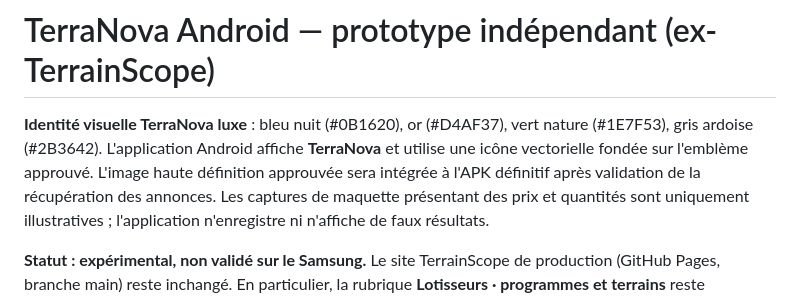
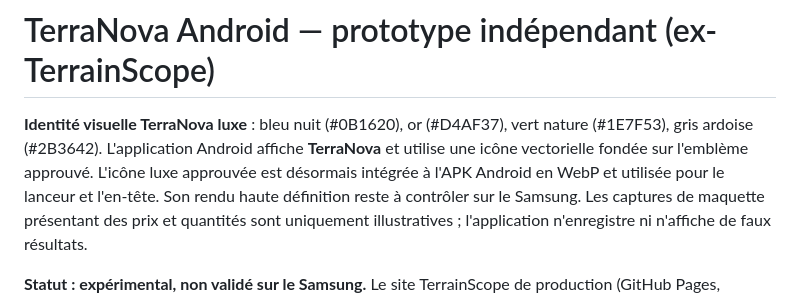
Before and after one commit to manuelbotelho37-commits/terrainscope, a Markdown page: android-app/README.md, the part around the change. GitHub-like rendering.

Commit message:
TerraNova: documenter l'intégration de l'icône premium officielle

```diff
--- a/android-app/README.md
+++ b/android-app/README.md
@@ -3,8 +3,9 @@
 **Identité visuelle TerraNova luxe** : bleu nuit (#0B1620), or (#D4AF37),
 vert nature (#1E7F53), gris ardoise (#2B3642).
 L'application Android affiche **TerraNova** et utilise une icône vectorielle
-fondée sur l'emblème approuvé. L'image haute définition approuvée sera
-intégrée à l'APK définitif après validation de la récupération des annonces.
+fondée sur l'emblème approuvé. L'icône luxe approuvée est désormais intégrée à l'APK Android en WebP
+et utilisée pour le lanceur et l'en-tête. Son rendu haute définition reste
+à contrôler sur le Samsung.
 Les captures de maquette présentant des prix et quantités sont uniquement
 illustratives ; l'application n'enregistre ni n'affiche de faux résultats.
 
```
